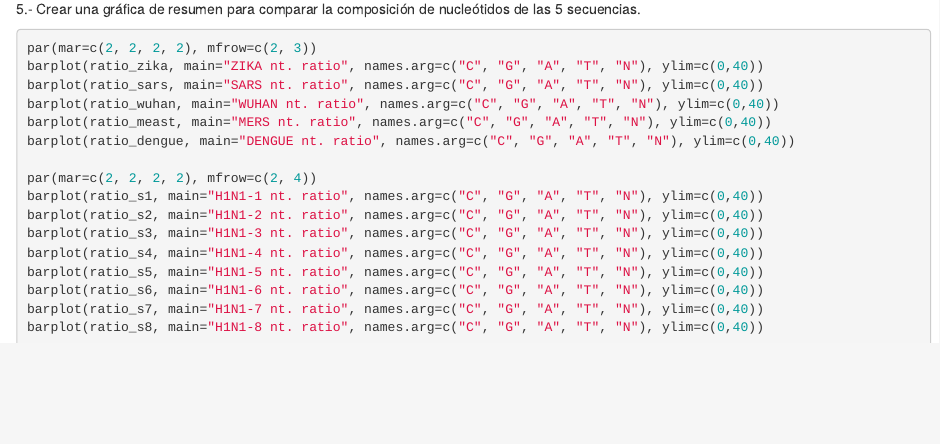
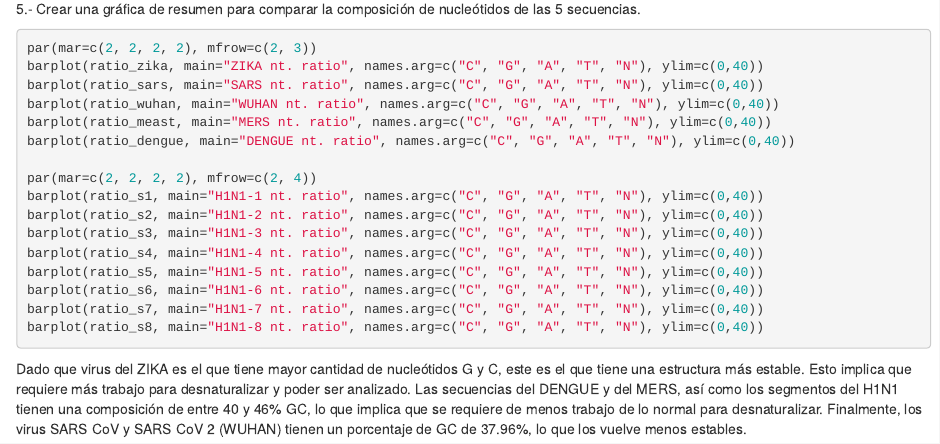
Before and after one commit to gonzalpi/itesm-bt1013, an R Markdown document (basesdatosvirus_A01637333.rmd): the page in a window 1100 px wide, from 4560 px down. Rendered offline with R 4.5, knitr and Pandoc, with nearby package versions; the code chunks are not run, so their results and figures are left out.

Commit message:
Interpretation

````diff
--- a/basesdatosvirus_A01637333.rmd
+++ b/basesdatosvirus_A01637333.rmd
@@ -262,3 +262,4 @@ barplot(ratio_s6, main="H1N1-6 nt. ratio", names.arg=c("C", "G", "A", "T", "N"),
 barplot(ratio_s7, main="H1N1-7 nt. ratio", names.arg=c("C", "G", "A", "T", "N"), ylim=c(0,40))
 barplot(ratio_s8, main="H1N1-8 nt. ratio", names.arg=c("C", "G", "A", "T", "N"), ylim=c(0,40))
 ```
+Dado que virus del ZIKA es el que tiene mayor cantidad de nucleótidos G y C, este es el que tiene una estructura más estable. Esto implica que requiere más trabajo para desnaturalizar y poder ser analizado. Las secuencias del DENGUE y del MERS, así como los segmentos del H1N1 tienen una composición de entre 40 y 46% GC, lo que implica que se requiere de menos trabajo de lo normal para desnaturalizar. Finalmente, los virus SARS CoV y SARS CoV 2 (WUHAN) tienen un porcentaje de GC de 37.96%, lo que los vuelve menos estables.
````
